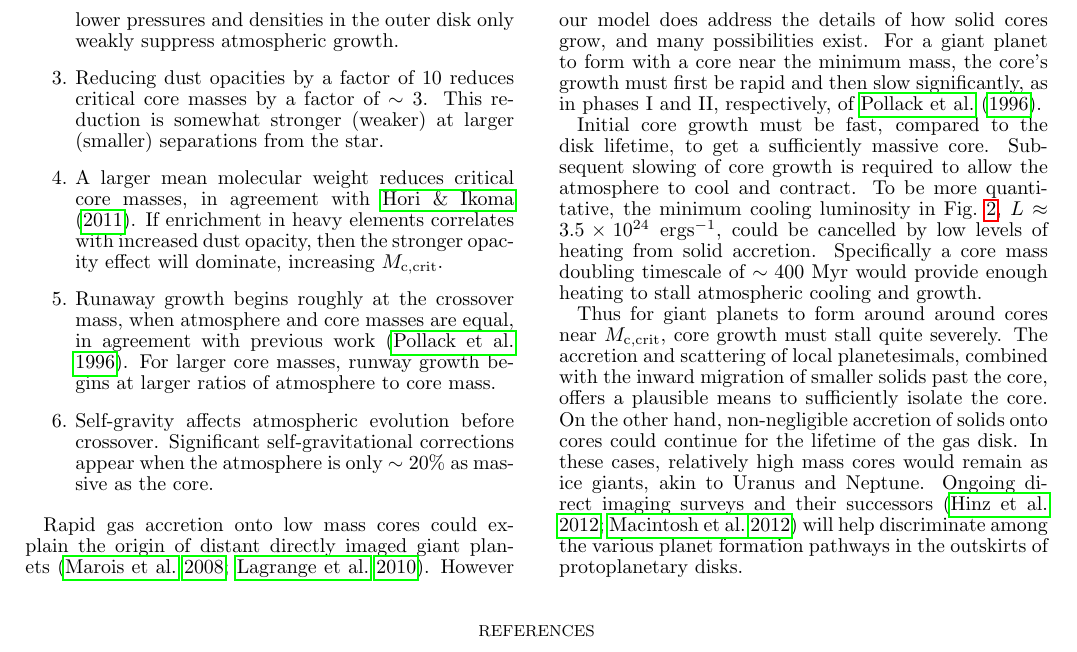
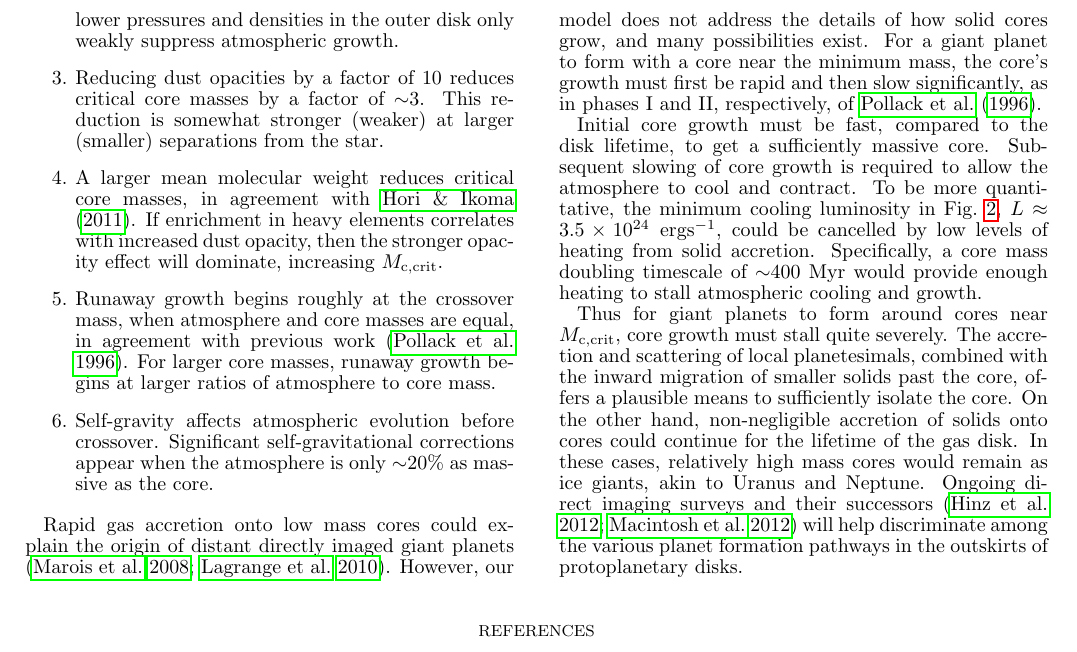
Before and after one commit to apiso/core_accretion, a LaTeX document (tex/draft/draft4.tex): part of page 13 of 16, cut so that both start at the same text. Compiled offline with pdfLaTeX; a missing bibliography style is replaced by a similar one.

Commit message:
minor section 7 typo fixes

```diff
--- a/tex/draft/draft4.tex
+++ b/tex/draft/draft4.tex
@@ -761,21 +761,21 @@ We study the formation of giant planets by the core accretion mechanism.  Our mo
 
 \item The drop in disk temperature with radial distance explains the decrease in critical core masses.  The lower pressures and densities in the outer disk only weakly suppress atmospheric growth.
 
-\item Reducing dust opacities by a factor of 10 reduces critical core masses by a factor of $\sim 3$.  This reduction is somewhat stronger (weaker) at larger (smaller) separations from the star.
+\item Reducing dust opacities by a factor of 10 reduces critical core masses by a factor of $\sim$$3$.  This reduction is somewhat stronger (weaker) at larger (smaller) separations from the star.
 
 \item A larger mean molecular weight reduces critical core masses, in agreement with \citet{HorIko11}.  If enrichment in heavy elements correlates with increased dust opacity, then the stronger opacity effect will dominate, increasing $M\crit$.
 
-\item Runaway growth begins roughly at the crossover mass, when atmosphere and core masses are equal, in agreement with previous work \citep{pollack96}.  For larger core masses, runway growth begins at larger ratios of atmosphere to core mass.
+\item Runaway growth begins roughly at the crossover mass, when atmosphere and core masses are equal, in agreement with previous work \citep{pollack96}.  For larger core masses, runaway growth begins at larger ratios of atmosphere to core mass.
 
-\item Self-gravity affects atmospheric evolution before crossover.  Significant self-gravitational corrections appear when the atmosphere is only $\sim 20 \%$ as massive as the core.
+\item Self-gravity affects atmospheric evolution before crossover.  Significant self-gravitational corrections appear when the atmosphere is only $\sim$$20 \%$ as massive as the core.
 
 \end{enumerate}
 
-Rapid gas accretion onto low mass cores could explain the origin of distant directly imaged giant planets \citep{marois08, lagrange10}.  However our model does address the details of how solid cores grow, and many possibilities exist.  For a giant planet to form with a core near the minimum mass, the core's growth must  first be rapid and then slow significantly, as in phases I and II, respectively, of \cite{pollack96}.
+Rapid gas accretion onto low mass cores could explain the origin of distant directly imaged giant planets \citep{marois08, lagrange10}.  However, our model does not address the details of how solid cores grow, and many possibilities exist.  For a giant planet to form with a core near the minimum mass, the core's growth must  first be rapid and then slow significantly, as in phases I and II, respectively, of \cite{pollack96}.
 
-Initial core growth must be fast, compared to the disk lifetime, to get a sufficiently massive core.  Subsequent slowing of core growth is required to allow the atmosphere to cool and contract.  To be more quantitative, the minimum cooling luminosity in \Fig{fig:Ltplot}, $L\approx 3.5 \times 10^{24}\;\mathrm{erg s}^{-1}$, could be cancelled by low levels of heating from solid accretion.  Specifically a core mass doubling timescale of $\sim 400$ Myr would provide enough heating to stall atmospheric cooling and growth.
+Initial core growth must be fast, compared to the disk lifetime, to get a sufficiently massive core.  Subsequent slowing of core growth is required to allow the atmosphere to cool and contract.  To be more quantitative, the minimum cooling luminosity in \Fig{fig:Ltplot}, $L\approx 3.5 \times 10^{24}\;\mathrm{erg s}^{-1}$, could be cancelled by low levels of heating from solid accretion.  Specifically, a core mass doubling timescale of $\sim$$400$ Myr would provide enough heating to stall atmospheric cooling and growth.
 
-Thus for giant planets to form around around cores near $M\crit$, core growth must stall quite severely.   The accretion and scattering of local planetesimals, combined with the inward migration of smaller solids past the core, offers a plausible means to sufficiently isolate the core.  On the other hand, non-negligible accretion of solids onto cores could continue for the lifetime of the gas disk.  In these cases, relatively high mass cores would remain as ice giants, akin to Uranus and Neptune.   Ongoing direct imaging surveys and their successors \citep{hinz12, macintosh12} will help discriminate among the various planet formation pathways in the outskirts of protoplanetary disks.
+Thus for giant planets to form around cores near $M\crit$, core growth must stall quite severely.   The accretion and scattering of local planetesimals, combined with the inward migration of smaller solids past the core, offers a plausible means to sufficiently isolate the core.  On the other hand, non-negligible accretion of solids onto cores could continue for the lifetime of the gas disk.  In these cases, relatively high mass cores would remain as ice giants, akin to Uranus and Neptune.   Ongoing direct imaging surveys and their successors \citep{hinz12, macintosh12} will help discriminate among the various planet formation pathways in the outskirts of protoplanetary disks.
 
 \bibliographystyle{apj}
 \bibliography{refs}
```
Also changed, not shown: tex/draft/draft4.tex (4 more changed lines).
